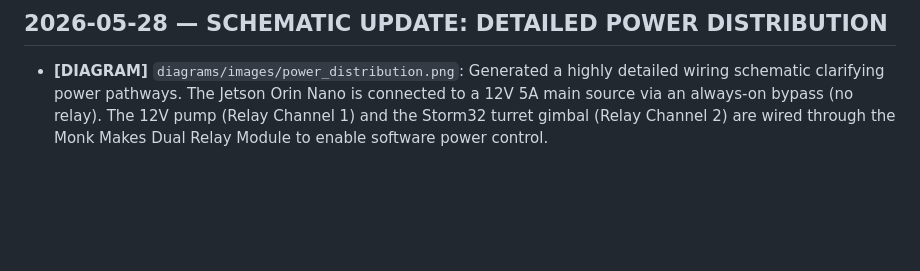
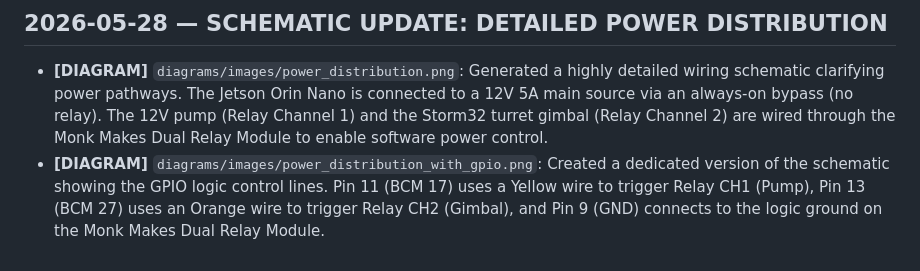
Before and after one commit to main-salman/dropMosquitoes, a Markdown page: docs/HISTORY.md, the part around the change. GitHub-like rendering; blank space fills up the shorter version.

Commit message:
Add power_distribution_with_gpio.png diagram

```diff
--- a/docs/HISTORY.md
+++ b/docs/HISTORY.md
@@ -358,3 +358,4 @@
 
 ## 2026-05-28 — SCHEMATIC UPDATE: DETAILED POWER DISTRIBUTION
 - **[DIAGRAM]** `diagrams/images/power_distribution.png`: Generated a highly detailed wiring schematic clarifying power pathways. The Jetson Orin Nano is connected to a 12V 5A main source via an always-on bypass (no relay). The 12V pump (Relay Channel 1) and the Storm32 turret gimbal (Relay Channel 2) are wired through the Monk Makes Dual Relay Module to enable software power control.
+- **[DIAGRAM]** `diagrams/images/power_distribution_with_gpio.png`: Created a dedicated version of the schematic showing the GPIO logic control lines. Pin 11 (BCM 17) uses a Yellow wire to trigger Relay CH1 (Pump), Pin 13 (BCM 27) uses an Orange wire to trigger Relay CH2 (Gimbal), and Pin 9 (GND) connects to the logic ground on the Monk Makes Dual Relay Module.
```
Also changed, not shown: diagrams/images/power_distribution_with_gpio.png (added).
